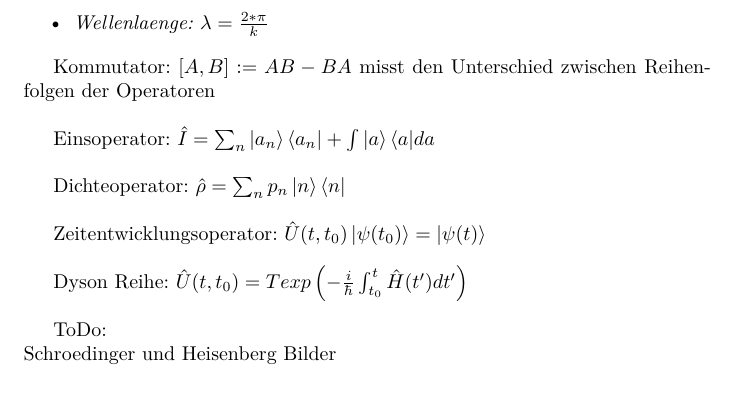
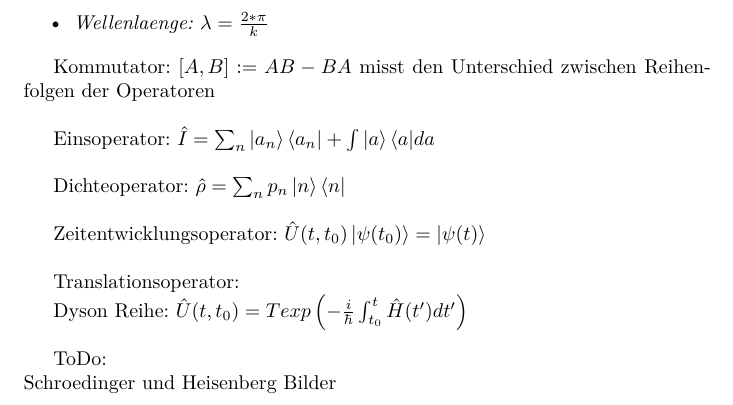
Before and after one commit to woskar/physics, a LaTeX document (ptp4/ptp4.tex): part of page 2 of 2, cut so that both start at the same text. Compiled offline with pdfLaTeX.

Commit message:
new operator

```diff
--- a/ptp4/ptp4.tex
+++ b/ptp4/ptp4.tex
@@ -55,6 +55,9 @@ Dichteoperator: $\hat{\rho}=\sum_n{p_n \ket{n}\bra{n}}$ \\
 Zeitentwicklungsoperator: $\hat{U}(t, t_0)\ket{\psi(t_0)} = \ket{\psi(t)}$ \\
 
 
+Translationsoperator:
+
+
 Dyson Reihe:  $\hat{U}(t, t_0) = T exp\left(-\frac{i}{\hbar} \int_{t_0}^t{\hat{H}(t')}dt' \right)$ \\
 
 ToDo: \\
```
